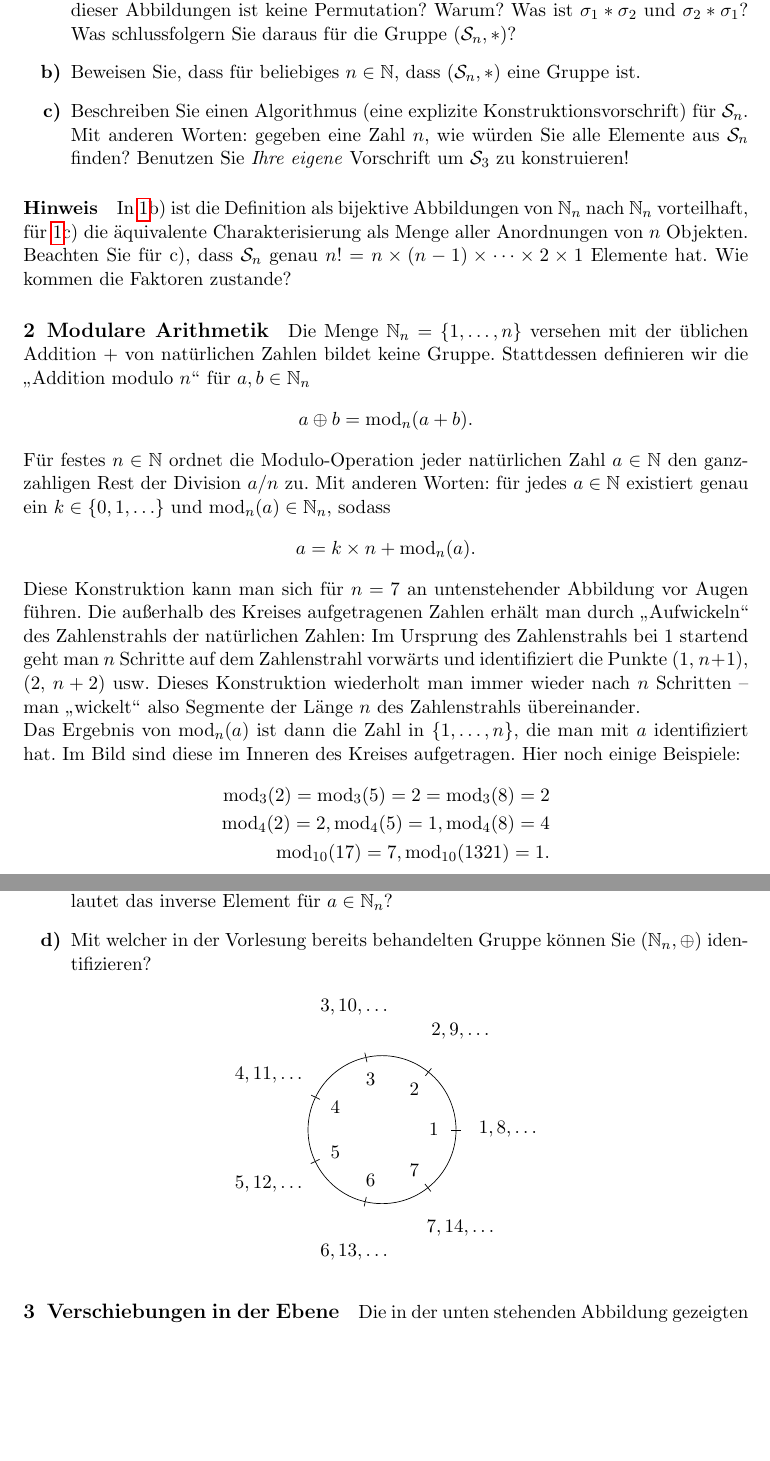
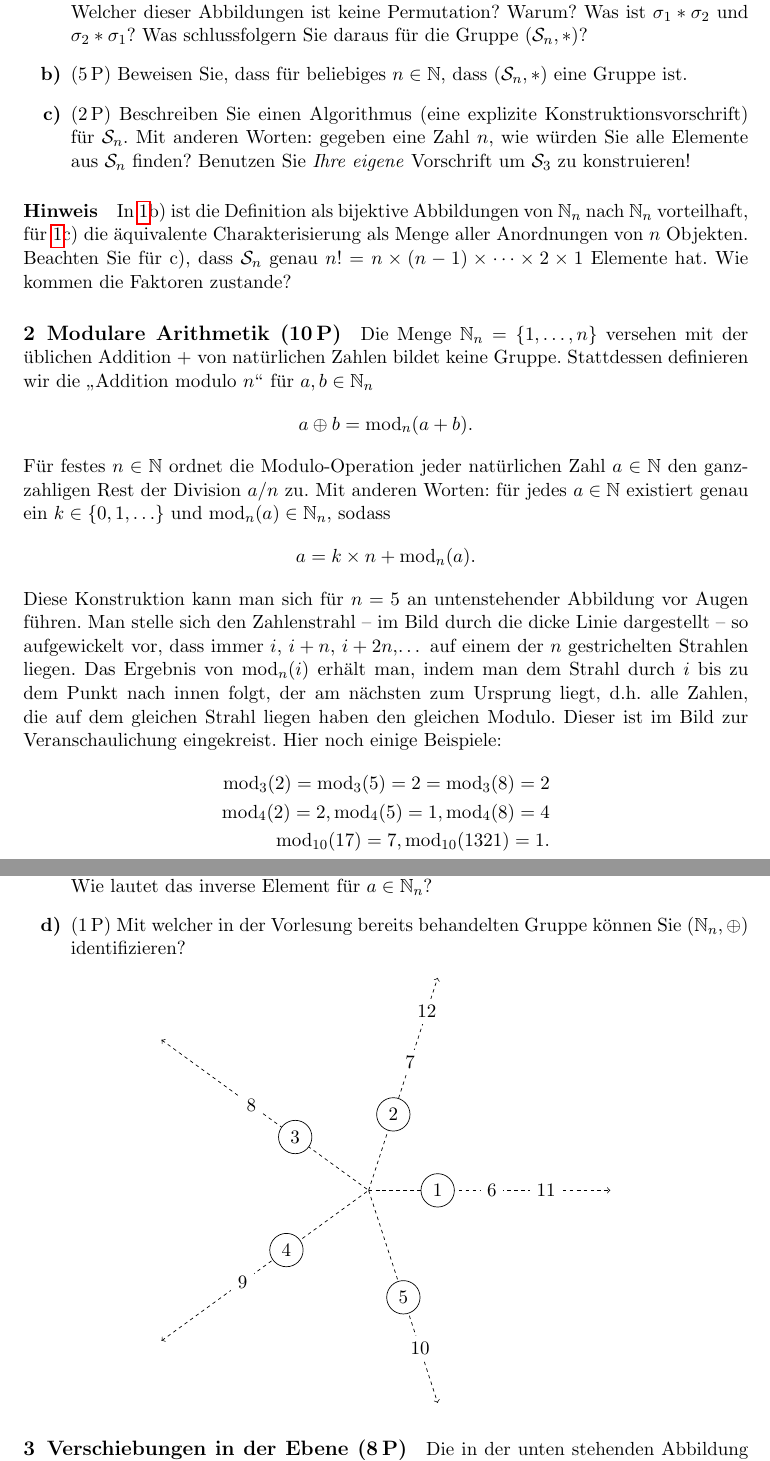
Before and after one commit to dseuss/mathmethWS15, a LaTeX document (ex1.tex, which reads mm_ws15.sty): two parts of pages 1 and 2 of 2, joined at a grey line, cut so that both start at the same text, the shorter picture padded with empty space. Compiled offline with pdfLaTeX.

Commit message:
Final version for Ex1

```diff
--- a/ex1.tex
+++ b/ex1.tex
@@ -1,17 +1,20 @@
 \documentclass{scrartcl}
 \usepackage{mm_ws15}
 \usepackage{wrapfig}
+\usepackage{mathrsfs}
+
 
 \newcommand{\permN}{\mathcal{S}_n}
 \renewcommand{\mod}{\operatorname{mod}}
 
-% TODO Insert turn-in date
-\newcommand{\sheetTitle}{Blatt 1, Abgabe ???}
+\newcommand{\sheetTitle}{Blatt 1, Abgabe 26.10.2015 12:00}
 \newcommand{\uu}{\vec{u}}
 \newcommand{\vv}{\vec{v}}
 \newcommand{\ww}{\vec{w}}
 \newcommand{\ee}{\vec{e}}
 
+\definecolor{uuuuuu}{rgb}{0.26666666666666666,0.26666666666666666,0.26666666666666666}
+
 \begin{document}
 \maketitle
 
@@ -24,13 +27,13 @@ Die Operation $\ast$ ist definiert durch Hintereinanderausführung der Abbildung
 Um die Notation zu vereinfachen werden wir im Weiteren eine Permutation $\sigma \in \permN$ auch als Tupel schreiben $\sigma = (\sigma(1), \sigma(2), \ldots, \sigma(n))$.
 Diese Schreibweise spiegelt die äquivalente Charakterisierung von $\permN$ als Menge aller Anordnungen von $n$ Elementen wider.
 \begin{subex}
-  \item Für $n=4$ betrachte $\sigma_1 = (2, 4, 1, 3)$, $\sigma_2 = (3, 2, 4 , 1)$ und $\sigma_3 = (2, 1, 3, 2)$.
+  \item\points{3} Für $n=4$ betrachte $\sigma_1 = (2, 4, 1, 3)$, $\sigma_2 = (3, 2, 4 , 1)$ und $\sigma_3 = (2, 1, 3, 2)$.
   Welcher dieser Abbildungen ist keine Permutation?
   Warum?
   Was ist $\sigma_1 \ast \sigma_2$ und $\sigma_2 \ast \sigma_1$?
   Was schlussfolgern Sie daraus für die Gruppe $(\permN,\ast)$?
-  \item Beweisen Sie, dass für beliebiges $n \in \NN$, dass $(\permN,\ast)$ eine Gruppe ist.
-  \item Beschreiben Sie einen Algorithmus (eine explizite Konstruktionsvorschrift) für $\permN$.
+  \item\points{5} Beweisen Sie, dass für beliebiges $n \in \NN$, dass $(\permN,\ast)$ eine Gruppe ist.
+  \item\points{2} Beschreiben Sie einen Algorithmus (eine explizite Konstruktionsvorschrift) für $\permN$.
   Mit anderen Worten: gegeben eine Zahl $n$, wie würden Sie alle Elemente aus $\permN$ finden?
   Benutzen Sie \emph{Ihre eigene} Vorschrift um $\mathcal{S}_3$ zu konstruieren!
 \end{subex}
@@ -41,7 +44,7 @@ Diese Schreibweise spiegelt die äquivalente Charakterisierung von $\permN$ als
 \end{remark}
 
 
-\section{Modulare Arithmetik}
+\section{Modulare Arithmetik \points{10}}
 
 Die Menge $\NN_n = \{1,\ldots,n\}$ versehen mit der üblichen Addition $+$ von natürlichen Zahlen bildet keine Gruppe.
 Stattdessen definieren wir die \quotes{Addition modulo $n$} für $a, b \in \NN_n$
@@ -54,13 +57,10 @@ Mit anderen Worten: für jedes $a \in \NN$ existiert genau ein $k \in \{0, 1, \l
   a = k \times n + \mod_n(a).
 \]
 
-Diese Konstruktion kann man sich für $n=7$ an untenstehender Abbildung vor Augen führen.
-Die außerhalb des Kreises aufgetragenen Zahlen erhält man durch \quotes{Aufwickeln} des Zahlenstrahls der natürlichen Zahlen:
-Im Ursprung des Zahlenstrahls bei 1 startend geht man $n$ Schritte auf dem Zahlenstrahl vorwärts und identifiziert die Punkte ($1$, $n+1$), ($2$, $n+2$) usw.
-Dieses Konstruktion wiederholt man immer wieder nach $n$ Schritten -- man \quotes{wickelt} also Segmente der Länge $n$ des Zahlenstrahls übereinander.
-
-Das Ergebnis von $\mod_n(a)$ ist dann die Zahl in $\{1,\ldots,n\}$, die man mit $a$ identifiziert hat.
-Im Bild sind diese im Inneren des Kreises aufgetragen.
+Diese Konstruktion kann man sich für $n=5$ an untenstehender Abbildung vor Augen führen.
+Man stelle sich den Zahlenstrahl -- im Bild durch die dicke Linie dargestellt -- so aufgewickelt vor, dass immer $i$, $i + n$, $i + 2n$,\ldots{} auf einem der $n$ gestrichelten Strahlen liegen.
+Das Ergebnis von $\mod_n(i)$ erhält man, indem man dem Strahl durch $i$ bis zu dem Punkt nach innen folgt, der am nächsten zum Ursprung liegt, d.h.\ alle Zahlen, die auf dem gleichen Strahl liegen haben den gleichen Modulo.
+Dieser ist im Bild zur Veranschaulichung eingekreist.
 Hier noch einige Beispiele:
 \begin{align*}
   \mod_3(2) = \mod_3(5)=2 = \mod_3(8)= 2 \\
@@ -76,26 +77,39 @@ Hier noch einige Beispiele:
   Was ist das neutrale Element?
   Wie lautet das inverse Element für $a\in\NN_n$?
-  \item Mit welcher in der Vorlesung bereits behandelten Gruppe können Sie $(\NN_n,\oplus)$ identifizieren?
+  \item\points{1} Mit welcher in der Vorlesung bereits behandelten Gruppe können Sie $(\NN_n,\oplus)$ identifizieren?
 \end{subex}
 
 \begin{center}
-  \begin{tikzpicture}[scale=1.5]
-  \pgfmathsetmacro{\N}{7};
-  \pgfmathsetmacro{\offset}{1.7};
-  \pgfmathsetmacro{\inset}{.7};
+  \begin{tikzpicture}[scale=0.7,
+    number/.style={fill=white},
+    basenumber/.style={circle,draw,fill=white}
+  ]
+    %\clip(-7,-7) rectangle (8,8);
+
+    \draw[->,line width=1.2pt, smooth,samples=100,domain=0.0:14.0] plot[parametric] function{(t/4.0+2.0)*cos((t)),(t/4.0+2.0)*sin((t))};
+
+    \draw [->,dash pattern=on 2pt off 2pt,domain=0.0:7] plot(\x,{(-0.-0.*\x)/1.});
+    \draw [->,dash pattern=on 2pt off 2pt,domain=0.0:2] plot(\x,{(-0.--0.9510565162951531*\x)/0.30901699437494734});
+    \draw [<-,dash pattern=on 2pt off 2pt,domain=-6:0.0] plot(\x,{(-0.--0.5877852522924732*\x)/-0.8090169943749473});
+    \draw [<-,dash pattern=on 2pt off 2pt,domain=-6:0.0] plot(\x,{(-0.-0.5877852522924728*\x)/-0.8090169943749472});
+    \draw [->,dash pattern=on 2pt off 2pt,domain=0.0:2] plot(\x,{(-0.-0.9510565162951536*\x)/0.30901699437494723});
 
 
-  \foreach \i in {1,...,\N}{
-    \pgfmathsetmacro{\myphi}{360 / \N * (\i - 1)};
-    \pgfmathsetmacro{\j}{\i + \N}
-
-    \node at (\offset * cos \myphi,\offset * sin \myphi) {${\i}, {\pgfmathparse{\i + \N}\pgfmathprintnumber{\pgfmathresult}}, \ldots$};
-    \node at (\inset * cos \myphi,\inset * sin \myphi) {${\i}$};
-    \draw[-|] (cos \myphi,sin \myphi) arc [start angle=\myphi,end angle=(\myphi + 360 / \N),radius=1cm];
-  }
+    \node [basenumber] at (2.,0.) {$1$};
+    \node [number] at (3.5707962750845654,-7.38587137808993E-7) {$6$};
+    \node [number] at (5.141592699769043,9.497413887440426E-7) {$11$};
+    \node [basenumber] at (0.7151145872951262,2.2008962281510116) {$2$};
+    \node [number] at (1.2005181769307902,3.694811982928024) {$7$};
+    \node [number] at (1.6859191319071674,5.188728763108593) {$12$};
+    \node [basenumber] at (-2.126354241530161,1.5448870026154518) {$3$};
+    \node [number] at (-3.3971558936085913,2.468177040389493) {$8$};
+    \node [basenumber] at (-2.3805147208547806,-1.7295447587396982) {$4$};
+    \node [number] at (-3.65131495578304,-2.6528367592821107) {$9$};
+    \node [basenumber] at (1.006355674150686,-3.09724602495394) {$5$};
+    \node [number] at (1.4917598588409122,-4.591161738390655) {$10$};
   \end{tikzpicture}
 \end{center}
 
-\section{Verschiebungen in der Ebene}
+\section{Verschiebungen in der Ebene \points{8}}
 Die in der unten stehenden Abbildung gezeigten Pfeile repräsentieren Vektoren, die hier als Verschiebungen in der Ebene zu interpretieren sind.
 \begin{subex}
--- a/mm_ws15.sty
+++ b/mm_ws15.sty
@@ -98,6 +98,7 @@
         \rule{#1}{.4pt}
     \end{center}
 }
+\newcommand{\points}[1]{(#1\,P)}
 
 %% Math commands
 \newcommand{\colvec}[1]{\ensuremath{\begin{pmatrix}#1\end{pmatrix}}}
```
Also changed, not shown: ex1.pdf (added), ex1.tex (17 more changed lines), 2 other files.
